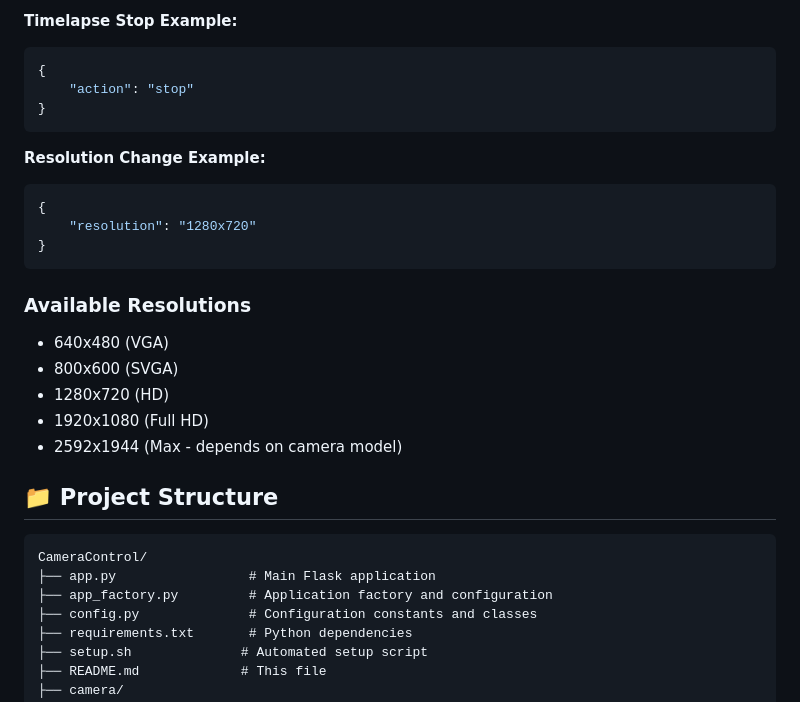
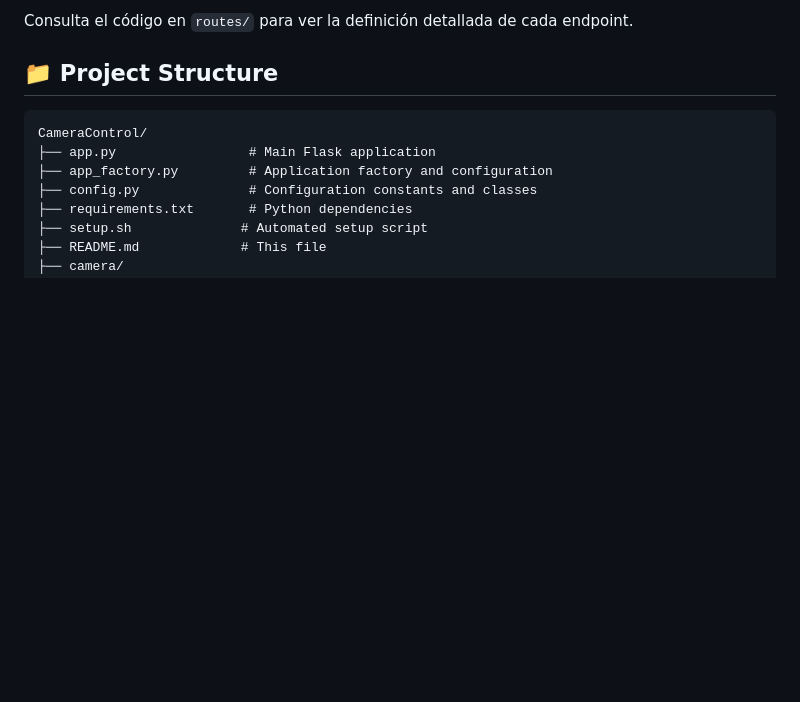
Before and after one commit to DvdZmd/CameraControl, a Markdown page: README.md, the part around one of its changes. Rendered like a GitHub page; blank space fills up the shorter version.

````diff
--- a/README.md
+++ b/README.md
@@ -122,23 +87,4 @@ The server will start on `http://0.0.0.0:5000` and be accessible from:
-**Timelapse Stop Example:**
-```json
-{
-    "action": "stop"
-}
-```
-
-**Resolution Change Example:**
-```json
-{
-    "resolution": "1280x720"
-}
-```
-
-### Available Resolutions
-- 640x480 (VGA)
-- 800x600 (SVGA)
-- 1280x720 (HD)
-- 1920x1080 (Full HD)
-- 2592x1944 (Max - depends on camera model)
+Consulta el código en `routes/` para ver la definición detallada de cada endpoint.
 
 ## 📁 Project Structure
 
````
Also changed, not shown: other parts of README.md (+60 -95 lines).
